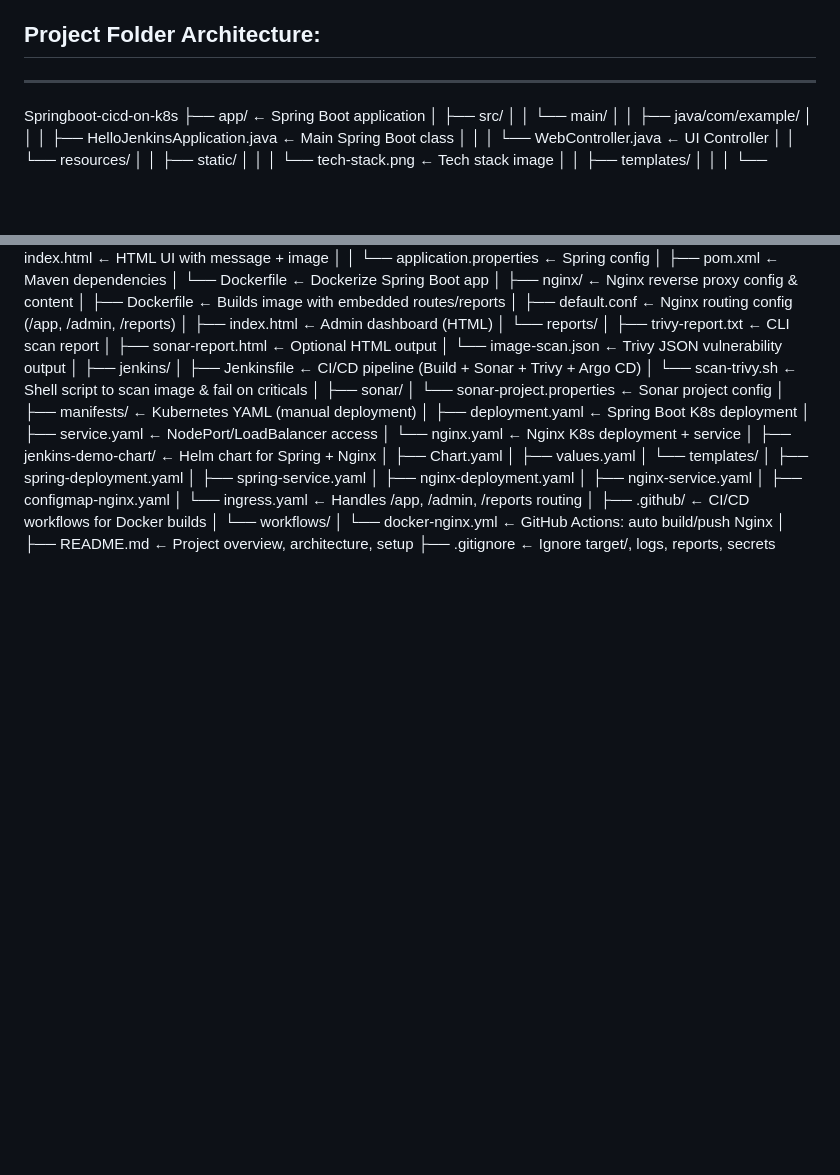
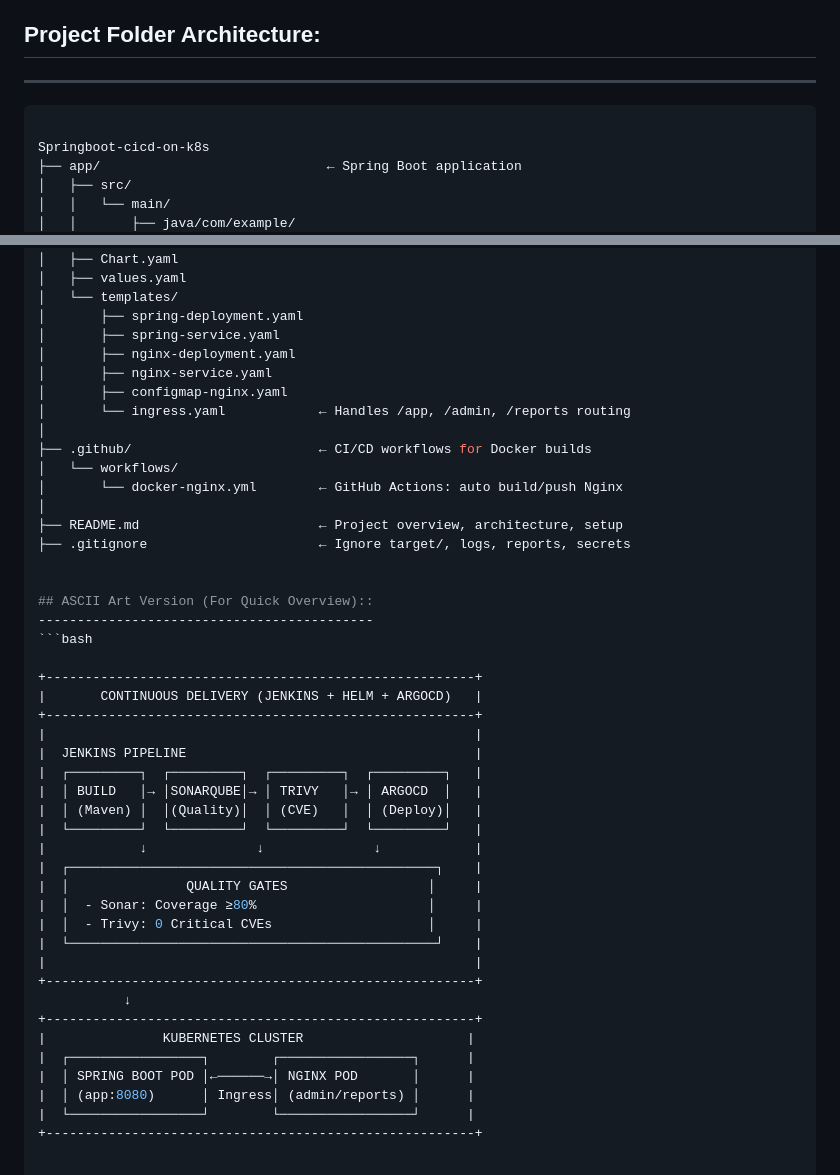
Before and after one commit to venky2350/Springboot-cicd-on-k8s, a Markdown page: README.md, 2 parts joined by grey strips. GitHub-like rendering; blank space fills up the shorter version.

Commit message:
fifth commit

````diff
--- a/README.md
+++ b/README.md
@@ -30,6 +30,8 @@ This project implements a secure and automated CI/CD pipeline for a Spring Boot
 
 ## Project Folder Architecture:
 -------------------------------
+```bash
+
 Springboot-cicd-on-k8s
 ├── app/                             ← Spring Boot application
 │   ├── src/
@@ -84,3 +86,34 @@ Springboot-cicd-on-k8s
 │
 ├── README.md                       ← Project overview, architecture, setup
 ├── .gitignore                      ← Ignore target/, logs, reports, secrets
+
+
+## ASCII Art Version (For Quick Overview)::
+-------------------------------------------
+```bash
+
++-------------------------------------------------------+
+|       CONTINUOUS DELIVERY (JENKINS + HELM + ARGOCD)   |
++-------------------------------------------------------+
+|                                                       |
+|  JENKINS PIPELINE                                     |
+|  ┌─────────┐  ┌─────────┐  ┌─────────┐  ┌─────────┐   |
+|  │ BUILD   │→ │SONARQUBE│→ │ TRIVY   │→ │ ARGOCD  │   |
+|  │ (Maven) │  │(Quality)│  │ (CVE)   │  │ (Deploy)│   |
+|  └─────────┘  └─────────┘  └─────────┘  └─────────┘   |
+|            ↓              ↓              ↓            |
+|  ┌───────────────────────────────────────────────┐    |
+|  │               QUALITY GATES                  │     |
+|  │  - Sonar: Coverage ≥80%                      │     |
+|  │  - Trivy: 0 Critical CVEs                    │     |
+|  └───────────────────────────────────────────────┘    |
+|                                                       |
++-------------------------------------------------------+
+           ↓
++-------------------------------------------------------+
+|               KUBERNETES CLUSTER                     |
+|  ┌─────────────────┐        ┌─────────────────┐      |
+|  │ SPRING BOOT POD │←──────→│ NGINX POD       │      |
+|  │ (app:8080)      │ Ingress│ (admin/reports) │      |
+|  └─────────────────┘        └─────────────────┘      |
++-------------------------------------------------------+
````
